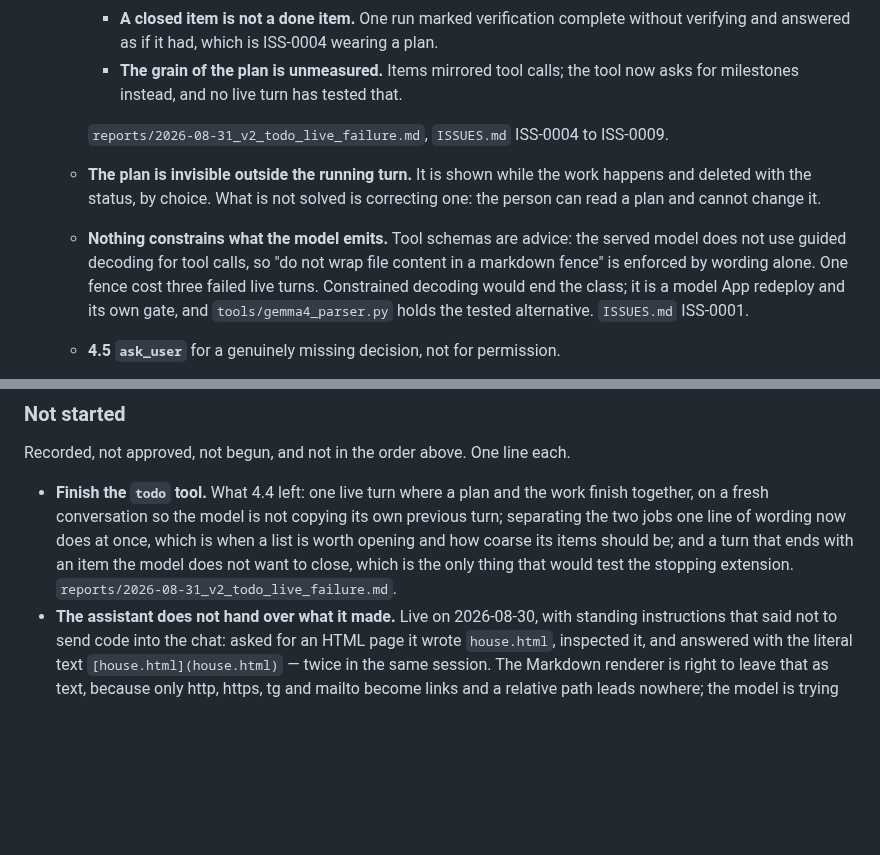
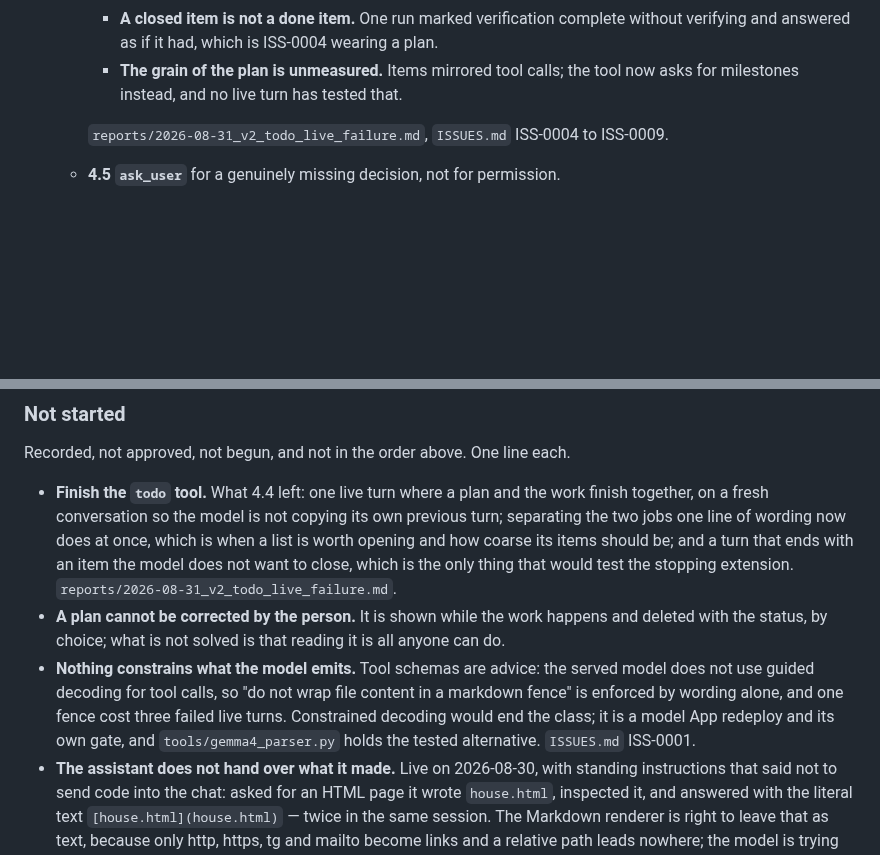
Before and after one commit to Grigoriy-V/local-multimodal-agent, a Markdown page: ROADMAP.md, 2 parts joined by grey strips. Rendered like a GitHub page; blank space fills up the shorter version.

Commit message:
Leave only numbered, approved steps in the queue

```diff
--- a/ROADMAP.md
+++ b/ROADMAP.md
@@ -238,15 +238,6 @@ was built.
 
      `reports/2026-08-31_v2_todo_live_failure.md`, `ISSUES.md` ISS-0004 to
      ISS-0009.
-   - **The plan is invisible outside the running turn.** It is shown while the
-     work happens and deleted with the status, by choice. What is not solved is
-     correcting one: the person can read a plan and cannot change it.
-   - **Nothing constrains what the model emits.** Tool schemas are advice: the
-     served model does not use guided decoding for tool calls, so "do not wrap
-     file content in a markdown fence" is enforced by wording alone. One fence
-     cost three failed live turns. Constrained decoding would end the class; it
-     is a model App redeploy and its own gate, and `tools/gemma4_parser.py`
-     holds the tested alternative. `ISSUES.md` ISS-0001.
    - **4.5 `ask_user`** for a genuinely missing decision, not for permission.
    - **4.5.5 Saying only what was observed.** One product question with two
      measured faces: the assistant makes an artifact and describes how it looks
@@ -316,6 +307,15 @@ Recorded, not approved, not begun, and not in the order above. One line each.
   be; and a turn that ends with an item the model does not want to close, which
   is the only thing that would test the stopping extension.
   `reports/2026-08-31_v2_todo_live_failure.md`.
+- **A plan cannot be corrected by the person.** It is shown while the work
+  happens and deleted with the status, by choice; what is not solved is that
+  reading it is all anyone can do.
+- **Nothing constrains what the model emits.** Tool schemas are advice: the
+  served model does not use guided decoding for tool calls, so "do not wrap file
+  content in a markdown fence" is enforced by wording alone, and one fence cost
+  three failed live turns. Constrained decoding would end the class; it is a
+  model App redeploy and its own gate, and `tools/gemma4_parser.py` holds the
+  tested alternative. `ISSUES.md` ISS-0001.
 - **The assistant does not hand over what it made.** Live on 2026-08-30, with
   standing instructions that said not to send code into the chat: asked for an
   HTML page it wrote `house.html`, inspected it, and answered with the literal
```
